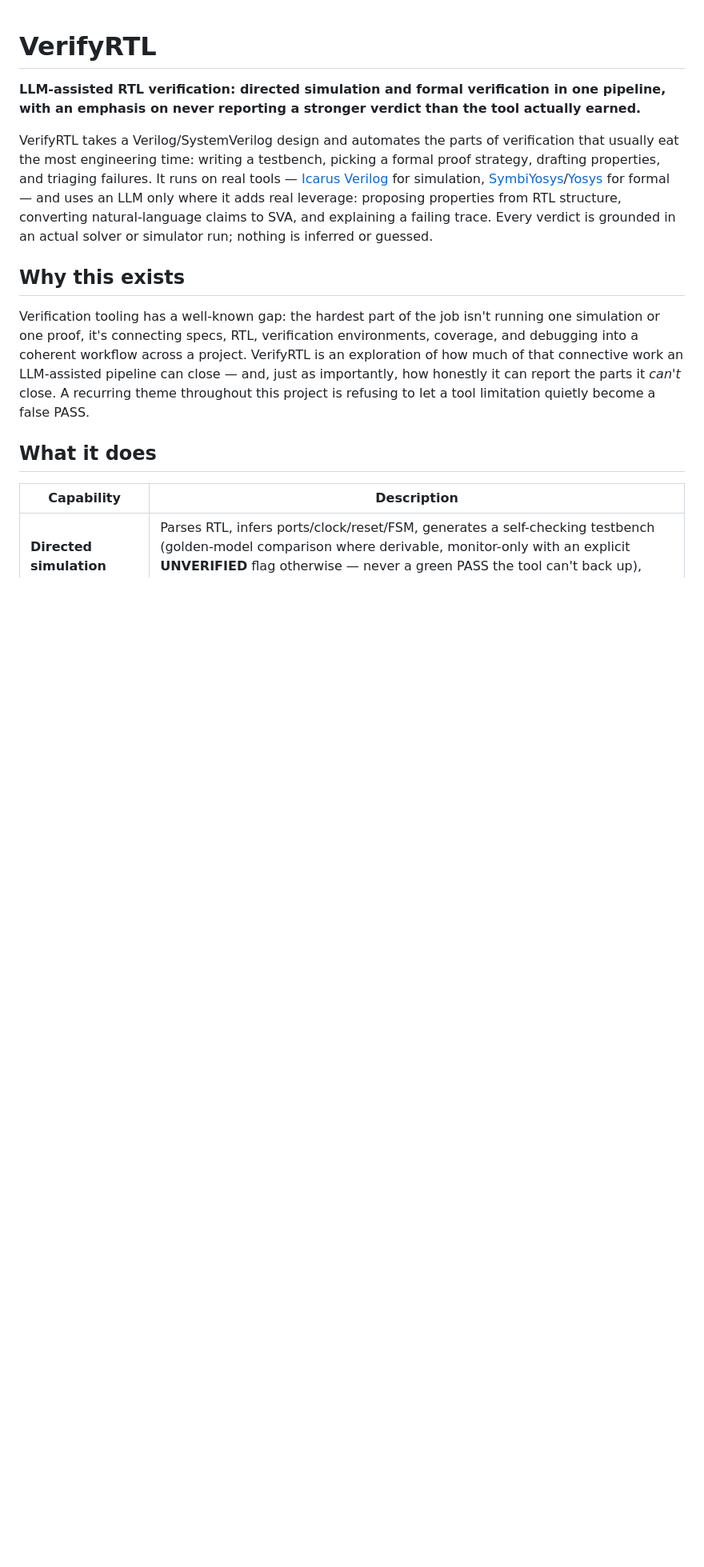
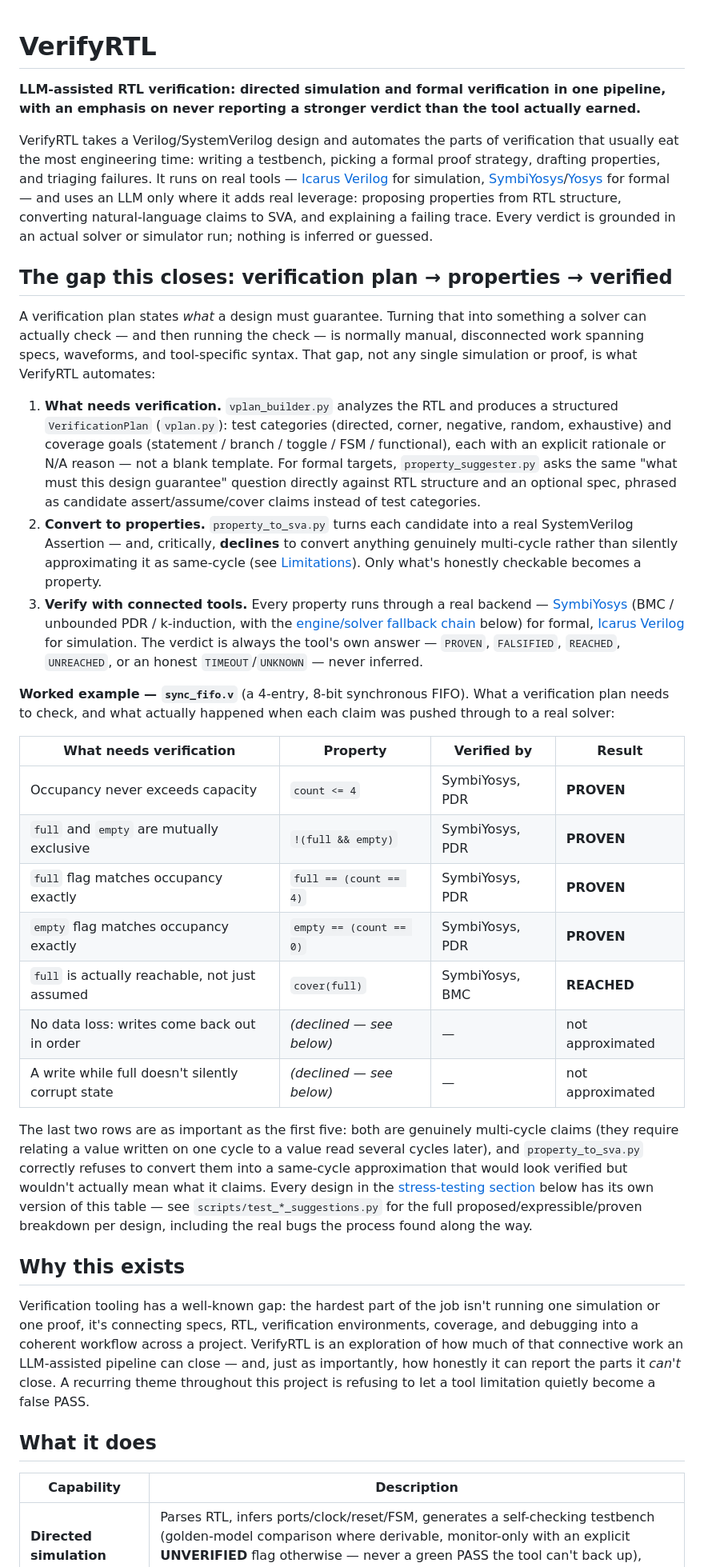
Before and after one commit to nimishadeepak10/verify-rtl, a Markdown page: README.md, the part around one of its changes. Shown at 80% size. Drawn GitHub-style; blank space fills up the shorter version.

Commit message:
Highlight the verification-plan-to-properties-to-verified workflow
Adds a prominent section right after the intro framing the project's
core gap-closing narrative explicitly: a verification plan states what
needs checking, property_suggester.py + property_to_sva.py turn that
into real SVA (declining anything genuinely multi-cycle rather than
approximating it), and the real backend (SymbiYosys/Icarus) verifies it
-- with a worked example table on sync_fifo.v showing the actual
property-to-verdict mapping, including the two claims correctly declined
as multi-cycle rather than silently approximated.

Also updates the rv32i_core.v stress-testing row to reflect the now-
committed RVFI-based per-instruction correctness results (25/25 proven
for the ALU-reg/ALU-imm/LUI/AUIPC groups), without overstating the
still-in-progress branches/loads/stores work.

Co-Authored-By: Claude Sonnet 5 <noreply@anthropic.com>

```diff
--- a/README.md
+++ b/README.md
@@ -3,6 +3,28 @@
 **LLM-assisted RTL verification: directed simulation and formal verification in one pipeline, with an emphasis on never reporting a stronger verdict than the tool actually earned.**
 
 VerifyRTL takes a Verilog/SystemVerilog design and automates the parts of verification that usually eat the most engineering time: writing a testbench, picking a formal proof strategy, drafting properties, and triaging failures. It runs on real tools — [Icarus Verilog](https://bleyer.org/icarus/) for simulation, [SymbiYosys](https://github.com/YosysHQ/sby)/[Yosys](https://github.com/YosysHQ/yosys) for formal — and uses an LLM only where it adds real leverage: proposing properties from RTL structure, converting natural-language claims to SVA, and explaining a failing trace. Every verdict is grounded in an actual solver or simulator run; nothing is inferred or guessed.
+
+## The gap this closes: verification plan → properties → verified
+
+A verification plan states *what* a design must guarantee. Turning that into something a solver can actually check — and then running the check — is normally manual, disconnected work spanning specs, waveforms, and tool-specific syntax. That gap, not any single simulation or proof, is what VerifyRTL automates:
+
+1. **What needs verification.** `vplan_builder.py` analyzes the RTL and produces a structured `VerificationPlan` (`vplan.py`): test categories (directed, corner, negative, random, exhaustive) and coverage goals (statement / branch / toggle / FSM / functional), each with an explicit rationale or N/A reason — not a blank template. For formal targets, `property_suggester.py` asks the same "what must this design guarantee" question directly against RTL structure and an optional spec, phrased as candidate assert/assume/cover claims instead of test categories.
+2. **Convert to properties.** `property_to_sva.py` turns each candidate into a real SystemVerilog Assertion — and, critically, **declines** to convert anything genuinely multi-cycle rather than silently approximating it as same-cycle (see [Limitations](#limitations)). Only what's honestly checkable becomes a property.
+3. **Verify with connected tools.** Every property runs through a real backend — [SymbiYosys](https://github.com/YosysHQ/sby) (BMC / unbounded PDR / k-induction, with the [engine/solver fallback chain](#formal-verification-engines-fallback-and-honesty) below) for formal, [Icarus Verilog](https://bleyer.org/icarus/) for simulation. The verdict is always the tool's own answer — `PROVEN`, `FALSIFIED`, `REACHED`, `UNREACHED`, or an honest `TIMEOUT`/`UNKNOWN` — never inferred.
+
+**Worked example — `sync_fifo.v`** (a 4-entry, 8-bit synchronous FIFO). What a verification plan needs to check, and what actually happened when each claim was pushed through to a real solver:
+
+| What needs verification | Property | Verified by | Result |
+|---|---|---|---|
+| Occupancy never exceeds capacity | `count <= 4` | SymbiYosys, PDR | **PROVEN** |
+| `full` and `empty` are mutually exclusive | `!(full && empty)` | SymbiYosys, PDR | **PROVEN** |
+| `full` flag matches occupancy exactly | `full == (count == 4)` | SymbiYosys, PDR | **PROVEN** |
+| `empty` flag matches occupancy exactly | `empty == (count == 0)` | SymbiYosys, PDR | **PROVEN** |
+| `full` is actually reachable, not just assumed | `cover(full)` | SymbiYosys, BMC | **REACHED** |
+| No data loss: writes come back out in order | *(declined — see below)* | — | not approximated |
+| A write while full doesn't silently corrupt state | *(declined — see below)* | — | not approximated |
+
+The last two rows are as important as the first five: both are genuinely multi-cycle claims (they require relating a value written on one cycle to a value read several cycles later), and `property_to_sva.py` correctly refuses to convert them into a same-cycle approximation that would look verified but wouldn't actually mean what it claims. Every design in the [stress-testing section](#stress-testing-against-increasing-complexity) below has its own version of this table — see `scripts/test_*_suggestions.py` for the full proposed/expressible/proven breakdown per design, including the real bugs the process found along the way.
 
 ## Why this exists
 
```
Also changed, not shown: other parts of README.md (+1 -1 lines).
